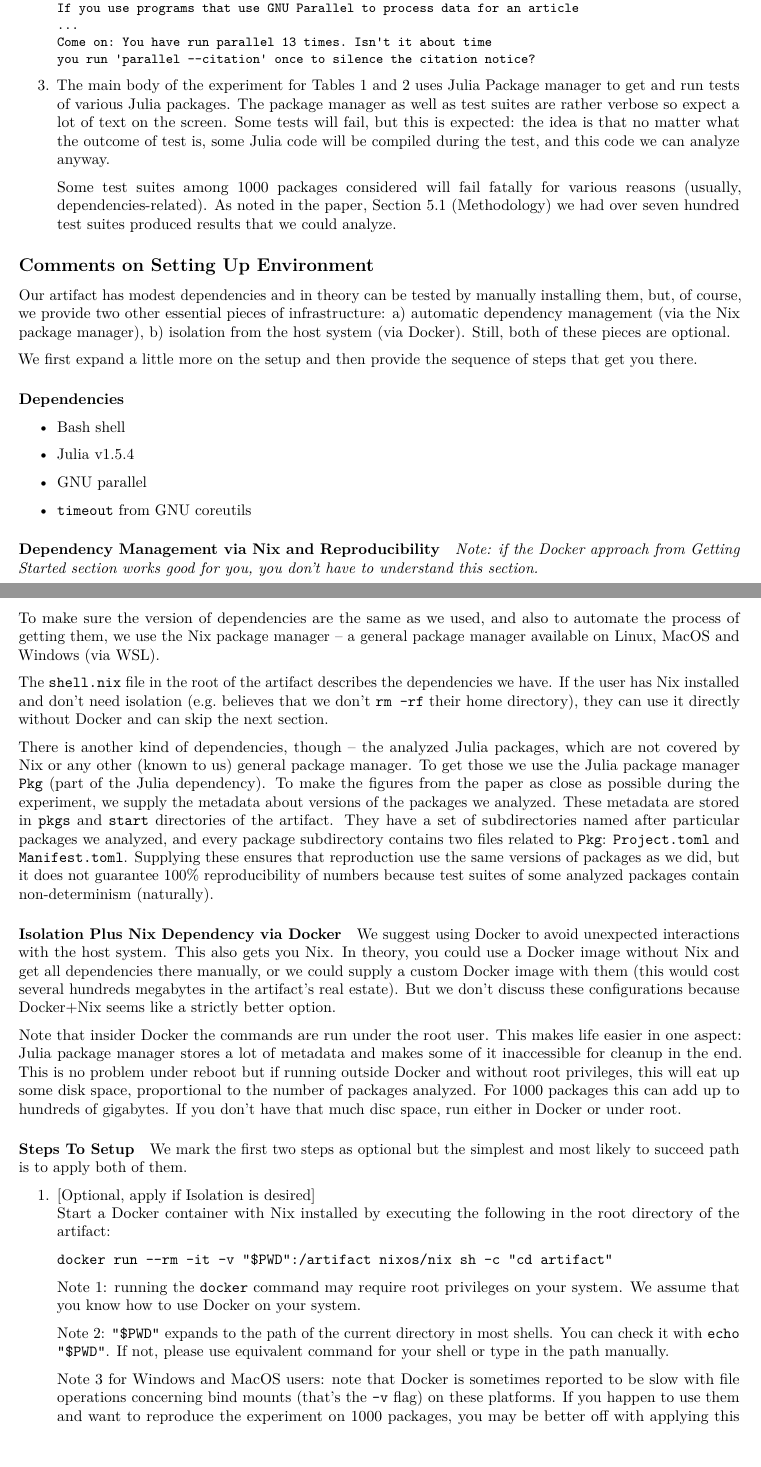
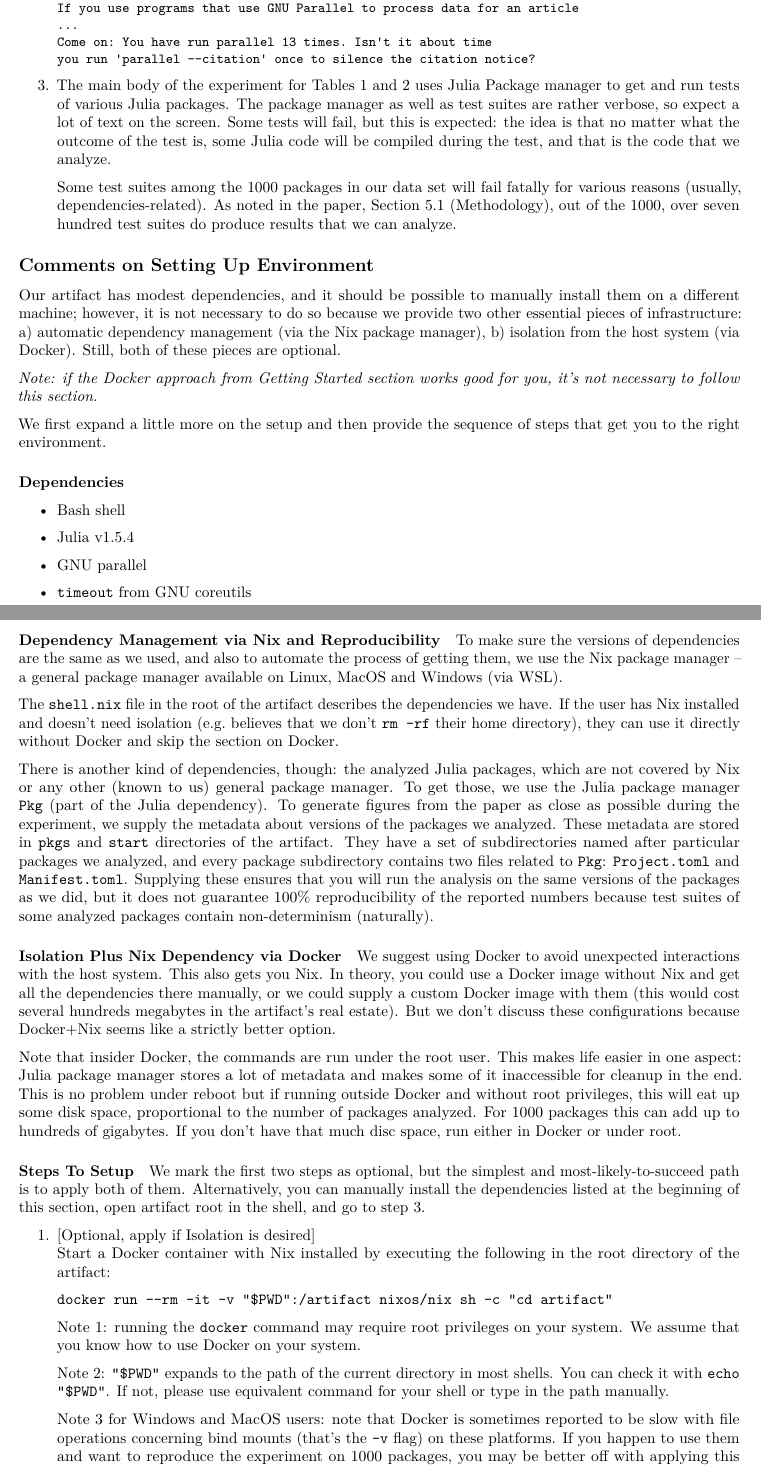
Before and after one commit to ulysses4ever/julia-type-stability-overview, a LaTeX document (Artifact-Overview.tex): two parts of pages 3 and 4 of 5, joined at a grey line, cut so that both start at the same text. Compiled offline with pdfLaTeX.

Commit message:
Yulia's input

```diff
--- a/Artifact-Overview.tex
+++ b/Artifact-Overview.tex
@@ -302,29 +300,33 @@ you run 'parallel --citation' once to silence the citation notice?
 \item
   The main body of the experiment for Tables 1 and 2 uses Julia Package
   manager to get and run tests of various Julia packages. The package
-  manager as well as test suites are rather verbose so expect a lot of
+  manager as well as test suites are rather verbose, so expect a lot of
   text on the screen. Some tests will fail, but this is expected: the
-  idea is that no matter what the outcome of test is, some Julia code
-  will be compiled during the test, and this code we can analyze anyway.
+  idea is that no matter what the outcome of the test is, some Julia code
+  will be compiled during the test, and that is the code that we analyze.
 
-  Some test suites among 1000 packages considered will fail fatally for
+  Some test suites among the 1000 packages in our data set will fail fatally for
   various reasons (usually, dependencies-related). As noted in the
-  paper, Section 5.1 (Methodology) we had over seven hundred test suites
-  produced results that we could analyze.
+  paper, Section 5.1 (Methodology), out of the 1000, over seven hundred test
+  suites do produce results that we can analyze.
 \end{enumerate}
 
 \hypertarget{comments-on-setting-up-environment}{%
 \subsection{Comments on Setting Up
 Environment}\label{comments-on-setting-up-environment}}
 
-Our artifact has modest dependencies and in theory can be tested by
-manually installing them, but, of course, we provide two other essential
+Our artifact has modest dependencies, and it should be possible to
+manually install them on a different machine; however, it is not necessary
+to do so because we provide two other essential
 pieces of infrastructure: a) automatic dependency management (via the
 Nix package manager), b) isolation from the host system (via Docker).
 Still, both of these pieces are optional.
 
+\textit{Note: if the Docker approach from Getting Started section works good for
+you, it's not necessary to follow this section.}
+
 We first expand a little more on the setup and then provide the sequence
-of steps that get you there.
+of steps that get you to the right environment.
 
 \hypertarget{dependencies}{%
 \paragraph{Dependencies}\label{dependencies}}
@@ -344,10 +346,7 @@ of steps that get you there.
 \paragraph{Dependency Management via Nix and
 Reproducibility}\label{dependency-management-via-nix-and-reproducibility}}
 
-\textit{Note: if the Docker approach from Getting Started section works good for
-you, you don't have to understand this section.}
-
-To make sure the version of dependencies are the same as we used, and
+To make sure the versions of dependencies are the same as we used, and
 also to automate the process of getting them, we use the
 \href{https://nixos.org/manual/nix/stable/\#chap-introduction}{Nix
 package manager} -- a general package manager
@@ -355,24 +354,24 @@ package manager} -- a general package manager
 MacOS and Windows (via WSL).
 
 The \texttt{shell.nix} file in the root of the artifact describes the
-dependencies we have. If the user has Nix installed and don't need
+dependencies we have. If the user has Nix installed and doesn't need
 isolation (e.g.~believes that we don't \texttt{rm\ -rf} their home
-directory), they can use it directly without Docker and can skip the
-next section.
+directory), they can use it directly without Docker and skip the
+section on Docker.
 
-There is another kind of dependencies, though -- the analyzed Julia
+There is another kind of dependencies, though: the analyzed Julia
 packages, which are not covered by Nix or any other (known to us)
-general package manager. To get those we use the Julia package manager
-\texttt{Pkg} (part of the Julia dependency). To make the figures from
+general package manager. To get those, we use the Julia package manager
+\texttt{Pkg} (part of the Julia dependency). To generate figures from
 the paper as close as possible during the experiment, we supply the
 metadata about versions of the packages we analyzed. These metadata are
 stored in \texttt{pkgs} and \texttt{start} directories of the artifact.
 They have a set of subdirectories named after particular packages we
 analyzed, and every package subdirectory contains two files related to
 \texttt{Pkg}: \texttt{Project.toml} and \texttt{Manifest.toml}.
-Supplying these ensures that reproduction use the same versions of
-packages as we did, but it does not guarantee 100\% reproducibility of
-numbers because test suites of some analyzed packages contain
+Supplying these ensures that you will run the analysis on the same versions of
+the packages as we did, but it does not guarantee 100\% reproducibility of
+the reported numbers because test suites of some analyzed packages contain
 non-determinism (naturally).
 
 \hypertarget{isolation-plus-nix-dependency-via-docker}{%
@@ -381,12 +380,12 @@ Docker}\label{isolation-plus-nix-dependency-via-docker}}
 
 We suggest using Docker to avoid unexpected interactions with the host
 system. This also gets you Nix. In theory, you could use a Docker image
-without Nix and get all dependencies there manually, or we could supply
+without Nix and get all the dependencies there manually, or we could supply
 a custom Docker image with them (this would cost several hundreds
 megabytes in the artifact's real estate). But we don't discuss these
 configurations because Docker+Nix seems like a strictly better option.
 
-Note that insider Docker the commands are run under the root user. This
+Note that insider Docker, the commands are run under the root user. This
 makes life easier in one aspect: Julia package manager stores a lot of
 metadata and makes some of it inaccessible for cleanup in the end. This
 is no problem under reboot but if running outside Docker and without root
@@ -398,8 +397,10 @@ or under root.
 \hypertarget{steps-to-setup}{%
 \paragraph{Steps To Setup}\label{steps-to-setup}}
 
-We mark the first two steps as optional but the simplest and most likely
-to succeed path is to apply both of them.
+We mark the first two steps as optional, but the simplest and most-likely-to-succeed
+path is to apply both of them.
+Alternatively, you can manually install the dependencies listed at the beginning
+of this section, open artifact root in the shell, and go to step 3.
 
 \begin{enumerate}
 \def\labelenumi{\arabic{enumi}.}
@@ -423,5 +424,5 @@ to succeed path is to apply both of them.
   reported to be slow with file operations concerning bind mounts
   (that's the \texttt{-v} flag) on these platforms. If you happen to use
   them and want to reproduce the experiment on 1000 packages, you may be
-  better off with applying this manual inside a virtual machine with
+  better off with applying this manually inside a virtual machine with
   some Linux installation. Getting a Linux VM is not covered here
```
Also changed, not shown: Artifact-Overview.tex (18 more changed lines).
